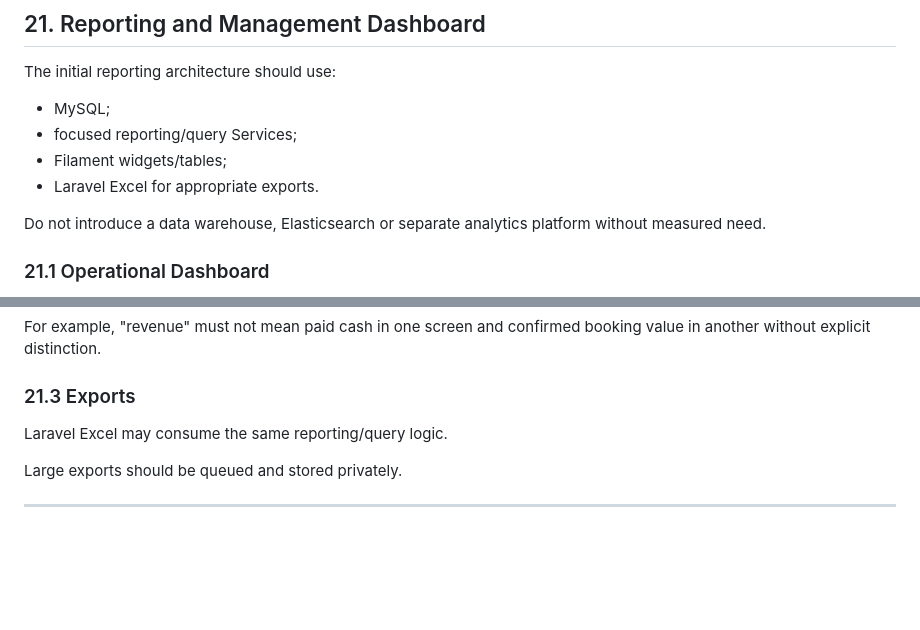
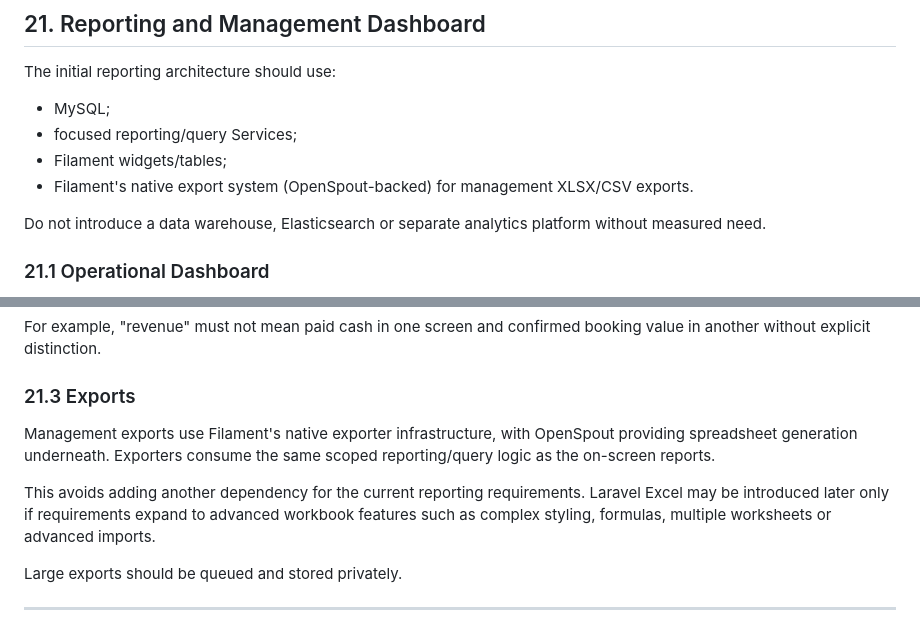
Before and after one commit to horacebenjamin/facility-booking-platform, a Markdown page: docs/architecture.md, 2 parts joined by grey strips. GitHub-like rendering; blank space fills up the shorter version.

Commit message:
docs: update reporting export architecture

```diff
--- a/docs/architecture.md
+++ b/docs/architecture.md
@@ -1165,7 +1165,8 @@ The initial reporting architecture should use:
 -   MySQL;
 -   focused reporting/query Services;
 -   Filament widgets/tables;
--   Laravel Excel for appropriate exports.
+-   Filament's native export system (OpenSpout-backed) for management
+    XLSX/CSV exports.
 
 Do not introduce a data warehouse, Elasticsearch or separate analytics
 platform without measured need.
@@ -1200,7 +1201,14 @@ confirmed booking value in another without explicit distinction.
 
 ### 21.3 Exports
 
-Laravel Excel may consume the same reporting/query logic.
+Management exports use Filament's native exporter infrastructure, with
+OpenSpout providing spreadsheet generation underneath. Exporters consume
+the same scoped reporting/query logic as the on-screen reports.
+
+This avoids adding another dependency for the current reporting
+requirements. Laravel Excel may be introduced later only if requirements
+expand to advanced workbook features such as complex styling, formulas,
+multiple worksheets or advanced imports.
 
 Large exports should be queued and stored privately.
 
```
Also changed, not shown: docs/implementation-plan.md (+3 -1 lines).
